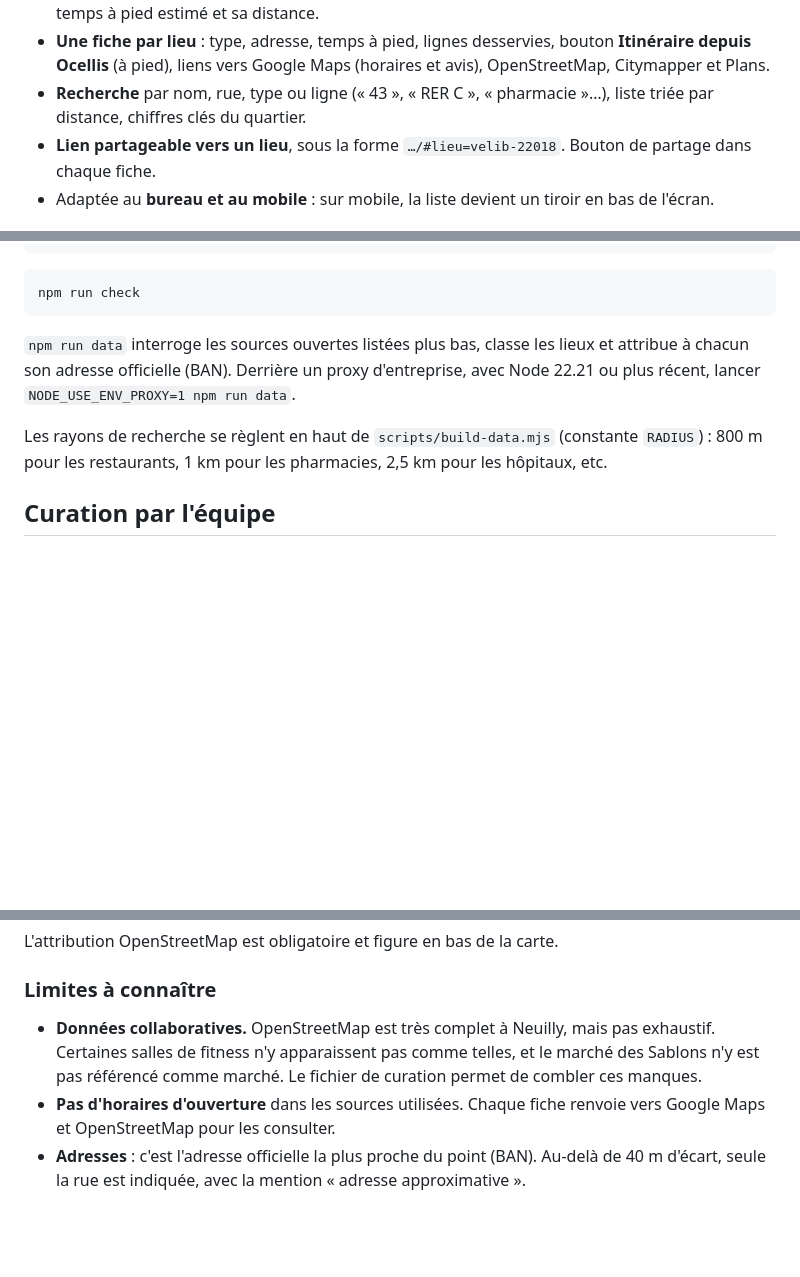
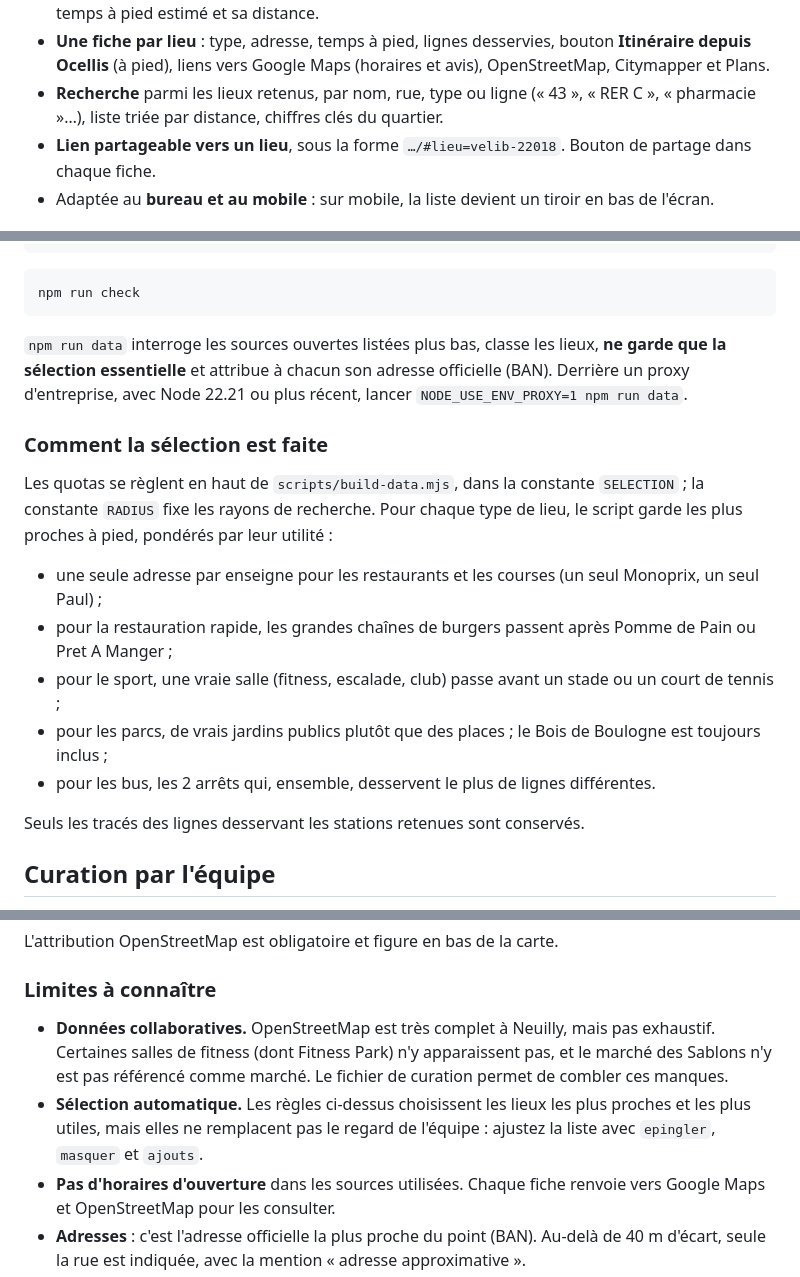
Before and after one commit to ninascherrer/Ocellis-Map, a Markdown page: README.md, 3 parts joined by grey strips. GitHub-like rendering; blank space fills up the shorter version.

````diff
--- a/README.md
+++ b/README.md
@@ -26,6 +26,6 @@ Elle aide les collaborateurs à repérer rapidement les restaurants, commerces,
 - **Cercles de temps de marche** à 5, 10 et 15 minutes autour des bureaux. Chaque lieu affiche son temps à pied estimé et sa distance.
 - **Une fiche par lieu** : type, adresse, temps à pied, lignes desservies, bouton **Itinéraire depuis Ocellis** (à pied), liens vers Google Maps (horaires et avis), OpenStreetMap, Citymapper et Plans.
-- **Recherche** par nom, rue, type ou ligne (« 43 », « RER C », « pharmacie »…), liste triée par distance, chiffres clés du quartier.
+- **Recherche** parmi les lieux retenus, par nom, rue, type ou ligne (« 43 », « RER C », « pharmacie »…), liste triée par distance, chiffres clés du quartier.
 - **Lien partageable vers un lieu**, sous la forme `…/#lieu=velib-22018`. Bouton de partage dans chaque fiche.
 - Adaptée au **bureau et au mobile** : sur mobile, la liste devient un tiroir en bas de l'écran.
 
@@ -65,9 +65,18 @@ npm run data
 npm run check
 ```
 
-`npm run data` interroge les sources ouvertes listées plus bas, classe les lieux et attribue à chacun son adresse officielle (BAN). Derrière un proxy d'entreprise, avec Node 22.21 ou plus récent, lancer `NODE_USE_ENV_PROXY=1 npm run data`.
+`npm run data` interroge les sources ouvertes listées plus bas, classe les lieux, **ne garde que la sélection essentielle** et attribue à chacun son adresse officielle (BAN). Derrière un proxy d'entreprise, avec Node 22.21 ou plus récent, lancer `NODE_USE_ENV_PROXY=1 npm run data`.
 
-Les rayons de recherche se règlent en haut de `scripts/build-data.mjs` (constante `RADIUS`) : 800 m pour les restaurants, 1 km pour les pharmacies, 2,5 km pour les hôpitaux, etc.
+### Comment la sélection est faite
+
+Les quotas se règlent en haut de `scripts/build-data.mjs`, dans la constante `SELECTION` ; la constante `RADIUS` fixe les rayons de recherche. Pour chaque type de lieu, le script garde les plus proches à pied, pondérés par leur utilité :
+- une seule adresse par enseigne pour les restaurants et les courses (un seul Monoprix, un seul Paul) ;
+- pour la restauration rapide, les grandes chaînes de burgers passent après Pomme de Pain ou Pret A Manger ;
+- pour le sport, une vraie salle (fitness, escalade, club) passe avant un stade ou un court de tennis ;
+- pour les parcs, de vrais jardins publics plutôt que des places ; le Bois de Boulogne est toujours inclus ;
+- pour les bus, les 2 arrêts qui, ensemble, desservent le plus de lignes différentes.
+
+Seuls les tracés des lignes desservant les stations retenues sont conservés.
 
 ## Curation par l'équipe
 
@@ -120,7 +131,8 @@ L'attribution OpenStreetMap est obligatoire et figure en bas de la carte.
 
 ### Limites à connaître
 
-- **Données collaboratives.** OpenStreetMap est très complet à Neuilly, mais pas exhaustif. Certaines salles de fitness n'y apparaissent pas comme telles, et le marché des Sablons n'y est pas référencé comme marché. Le fichier de curation permet de combler ces manques.
+- **Données collaboratives.** OpenStreetMap est très complet à Neuilly, mais pas exhaustif. Certaines salles de fitness (dont Fitness Park) n'y apparaissent pas, et le marché des Sablons n'y est pas référencé comme marché. Le fichier de curation permet de combler ces manques.
+- **Sélection automatique.** Les règles ci-dessus choisissent les lieux les plus proches et les plus utiles, mais elles ne remplacent pas le regard de l'équipe : ajustez la liste avec `epingler`, `masquer` et `ajouts`.
 - **Pas d'horaires d'ouverture** dans les sources utilisées. Chaque fiche renvoie vers Google Maps et OpenStreetMap pour les consulter.
 - **Adresses** : c'est l'adresse officielle la plus proche du point (BAN). Au-delà de 40 m d'écart, seule la rue est indiquée, avec la mention « adresse approximative ».
 - **Temps à pied** : estimés à environ 4,5 km/h, avec un détour moyen de 25 % par rapport à la distance à vol d'oiseau.
````
Also changed, not shown: other parts of README.md (+14 -12 lines), docs/apercu-bureau.jpg, docs/apercu-categorie.jpg, docs/apercu-mobile.jpg, 8 other files.
